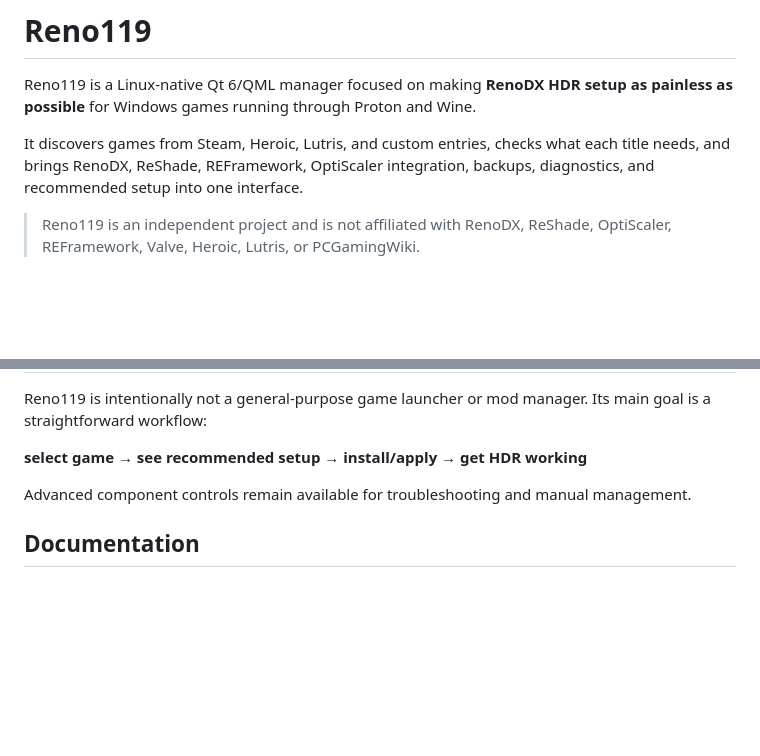
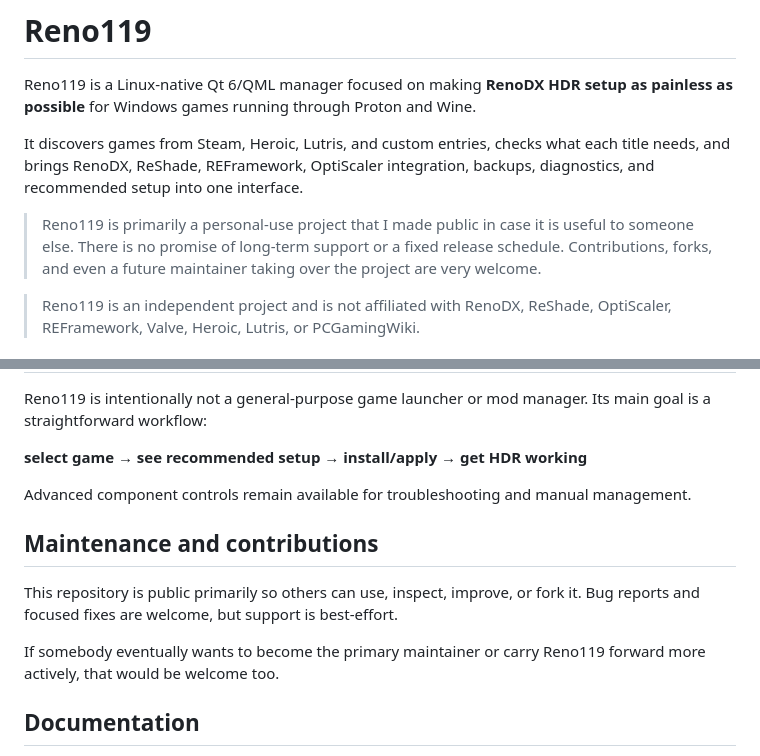
Before and after one commit to bolidbake/reno119, a Markdown page: README.md, 2 parts joined by grey strips. GitHub-like rendering; blank space fills up the shorter version.

Commit message:
Clarify personal-project status and maintenance expectations

```diff
--- a/README.md
+++ b/README.md
@@ -3,6 +3,8 @@
 Reno119 is a Linux-native Qt 6/QML manager focused on making **RenoDX HDR setup as painless as possible** for Windows games running through Proton and Wine.
 
 It discovers games from Steam, Heroic, Lutris, and custom entries, checks what each title needs, and brings RenoDX, ReShade, REFramework, OptiScaler integration, backups, diagnostics, and recommended setup into one interface.
+
+> Reno119 is primarily a personal-use project that I made public in case it is useful to someone else. There is no promise of long-term support or a fixed release schedule. Contributions, forks, and even a future maintainer taking over the project are very welcome.
 
 > Reno119 is an independent project and is not affiliated with RenoDX, ReShade, OptiScaler, REFramework, Valve, Heroic, Lutris, or PCGamingWiki.
 
@@ -98,6 +100,12 @@ Reno119 is intentionally not a general-purpose game launcher or mod manager. Its
 
 Advanced component controls remain available for troubleshooting and manual management.
 
+## Maintenance and contributions
+
+This repository is public primarily so others can use, inspect, improve, or fork it. Bug reports and focused fixes are welcome, but support is best-effort.
+
+If somebody eventually wants to become the primary maintainer or carry Reno119 forward more actively, that would be welcome too.
+
 ## Documentation
 
 - Changelog: [`CHANGELOG.md`](CHANGELOG.md)
```
